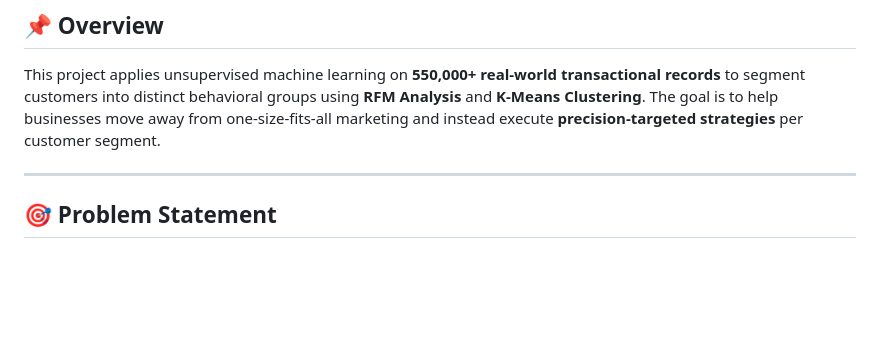
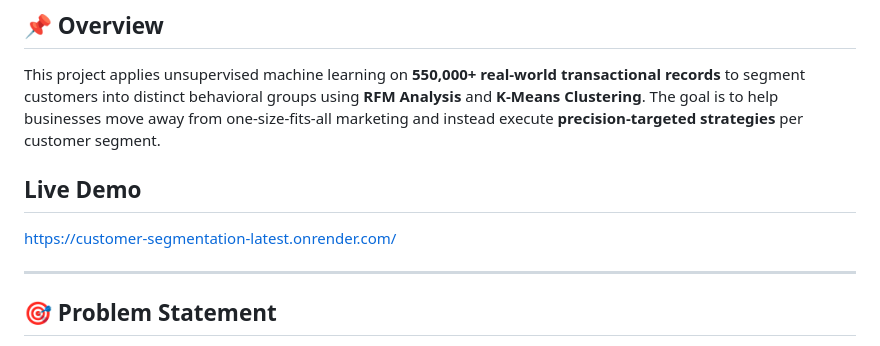
Before and after one commit to siddharthpurswani/Customer-Segmentation-Case-Study, a Markdown page: README.md, the part around the change. Rendered like a GitHub page; blank space fills up the shorter version.

```diff
--- a/README.md
+++ b/README.md
@@ -2,6 +2,9 @@
 
 ## 📌 Overview
 This project applies unsupervised machine learning on **550,000+ real-world transactional records** to segment customers into distinct behavioral groups using **RFM Analysis** and **K-Means Clustering**. The goal is to help businesses move away from one-size-fits-all marketing and instead execute **precision-targeted strategies** per customer segment.
+
+## Live Demo
+https://customer-segmentation-latest.onrender.com/
 
 ---
 
```
